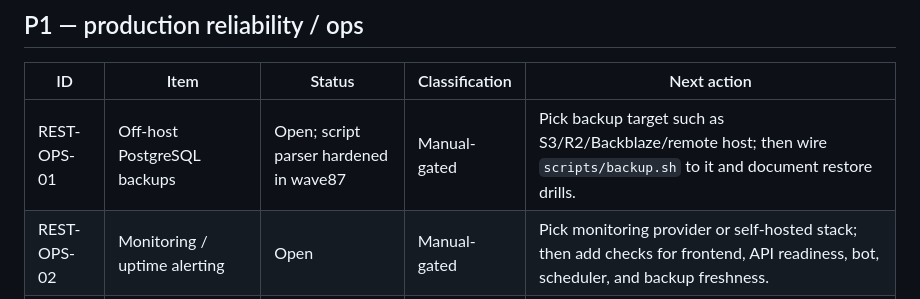
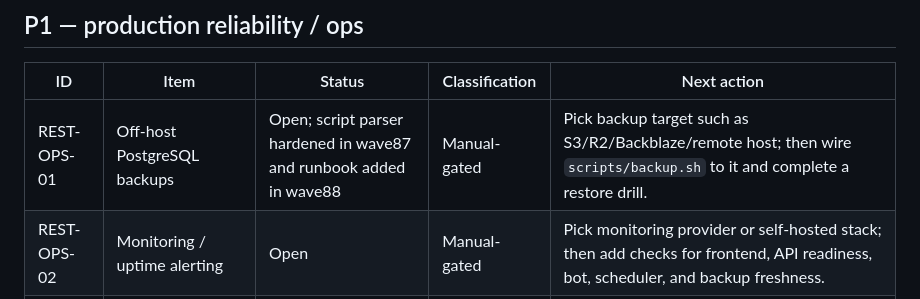
Before and after one commit to 5taZ/Rafuk, a Markdown page: restissues.md, the part around the change. Drawn GitHub-style.

```diff
--- a/restissues.md
+++ b/restissues.md
@@ -33,7 +33,7 @@ next.
 
 | ID | Item | Status | Classification | Next action |
 |----|------|--------|----------------|-------------|
-| REST-OPS-01 | Off-host PostgreSQL backups | Open; script parser hardened in wave87 | Manual-gated | Pick backup target such as S3/R2/Backblaze/remote host; then wire `scripts/backup.sh` to it and document restore drills. |
+| REST-OPS-01 | Off-host PostgreSQL backups | Open; script parser hardened in wave87 and runbook added in wave88 | Manual-gated | Pick backup target such as S3/R2/Backblaze/remote host; then wire `scripts/backup.sh` to it and complete a restore drill. |
 | REST-OPS-02 | Monitoring / uptime alerting | Open | Manual-gated | Pick monitoring provider or self-hosted stack; then add checks for frontend, API readiness, bot, scheduler, and backup freshness. |
 | REST-OPS-03 | Docker image registry publishing | Completed in wave86 | Auto-fixable | CI now pushes SHA and `latest` tags to GHCR after green lint/test/security on `main`. |
 | REST-OPS-04 | Deployment workflow | Open | Manual-gated | Needs deployment target and credentials before adding `deploy.yml`. |
```
Also changed, not shown: README.md (+4 -2 lines), docs/BACKUP_RUNBOOK.md (added, +74 -0 lines).
